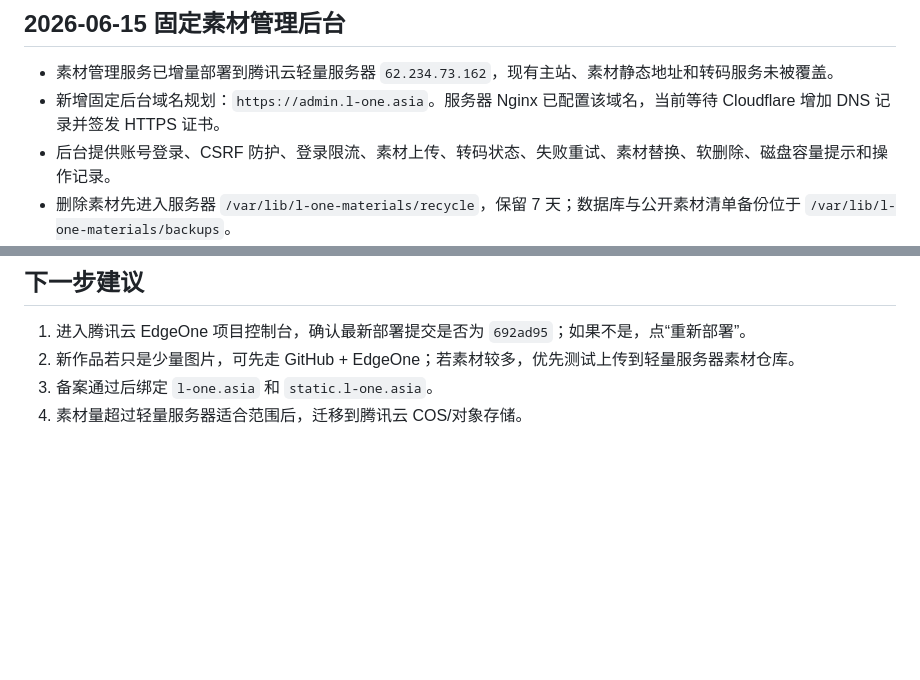
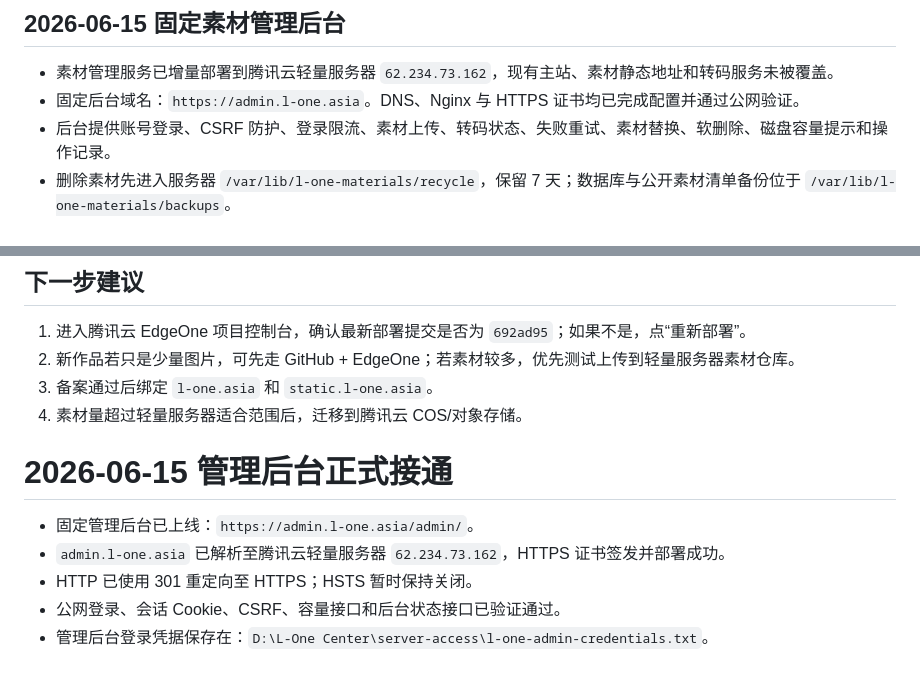
Before and after one commit to macabyavaha7-sys/L-One-main-site, a Markdown page: SITE_STATUS.md, 2 parts joined by grey strips. Drawn GitHub-style; blank space fills up the shorter version.

Commit message:
Document live materials admin

```diff
--- a/SITE_STATUS.md
+++ b/SITE_STATUS.md
@@ -5,7 +5,7 @@
 ## 2026-06-15 固定素材管理后台
 
 - 素材管理服务已增量部署到腾讯云轻量服务器 `62.234.73.162`，现有主站、素材静态地址和转码服务未被覆盖。
-- 新增固定后台域名规划：`https://admin.l-one.asia`。服务器 Nginx 已配置该域名，当前等待 Cloudflare 增加 DNS 记录并签发 HTTPS 证书。
+- 固定后台域名：`https://admin.l-one.asia`。DNS、Nginx 与 HTTPS 证书均已完成配置并通过公网验证。
 - 后台提供账号登录、CSRF 防护、登录限流、素材上传、转码状态、失败重试、素材替换、软删除、磁盘容量提示和操作记录。
 - 删除素材先进入服务器 `/var/lib/l-one-materials/recycle`，保留 7 天；数据库与公开素材清单备份位于 `/var/lib/l-one-materials/backups`。
 - 后台登录凭据仅保存在 D 盘安全目录 `D:\L-One Center\server-access\l-one-admin-credentials.txt`，未写入 GitHub。
@@ -191,3 +191,10 @@
 2. 新作品若只是少量图片，可先走 GitHub + EdgeOne；若素材较多，优先测试上传到轻量服务器素材仓库。
 3. 备案通过后绑定 `l-one.asia` 和 `static.l-one.asia`。
 4. 素材量超过轻量服务器适合范围后，迁移到腾讯云 COS/对象存储。
+# 2026-06-15 管理后台正式接通
+
+- 固定管理后台已上线：`https://admin.l-one.asia/admin/`。
+- `admin.l-one.asia` 已解析至腾讯云轻量服务器 `62.234.73.162`，HTTPS 证书签发并部署成功。
+- HTTP 已使用 301 重定向至 HTTPS；HSTS 暂时保持关闭。
+- 公网登录、会话 Cookie、CSRF、容量接口和后台状态接口已验证通过。
+- 管理后台登录凭据保存在：`D:\L-One Center\server-access\l-one-admin-credentials.txt`。
```
